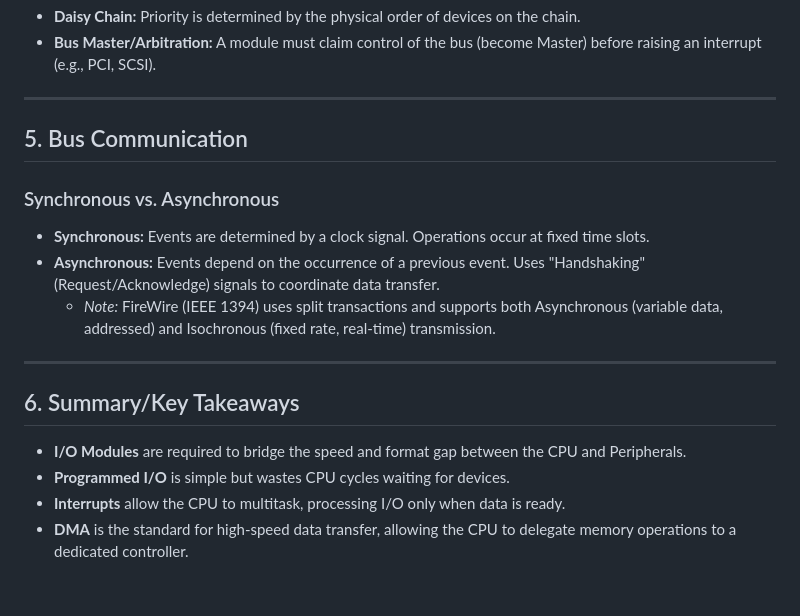
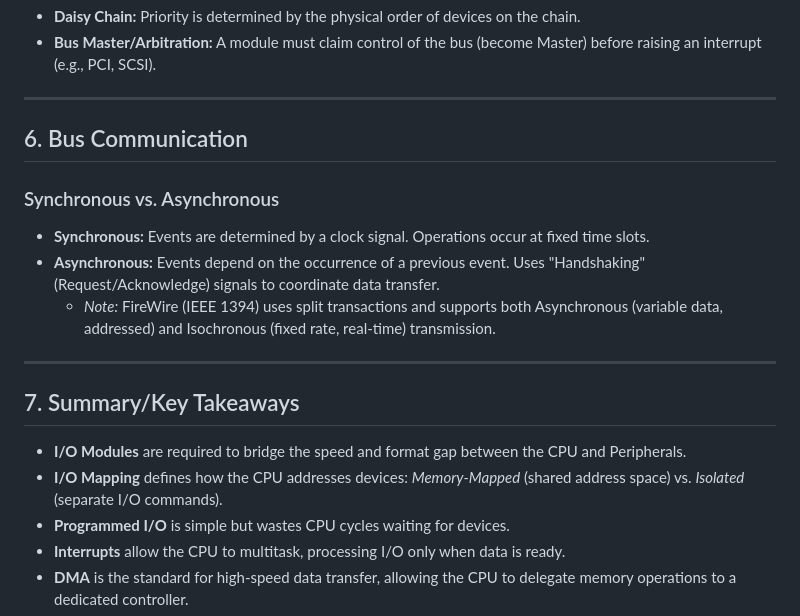
Before and after one commit to Fake1Doge/Obsidian-notes, a Markdown page: CCA102 Computer Organisation.md, the part around one of its changes. GitHub-like rendering; blank space fills up the shorter version.

```diff
--- a/CCA102 Computer Organisation.md
+++ b/CCA102 Computer Organisation.md
@@ -390,7 +419,7 @@ When an interrupt occurs, the CPU must determine which module issued it.
 
 ---
 
-## 5. Bus Communication
+## 6. Bus Communication
 
 ### Synchronous vs. Asynchronous
 * **Synchronous:** Events are determined by a clock signal. Operations occur at fixed time slots.
@@ -399,9 +428,10 @@ When an interrupt occurs, the CPU must determine which module issued it.
 
 ---
 
-## 6. Summary/Key Takeaways
+## 7. Summary/Key Takeaways
 
 * **I/O Modules** are required to bridge the speed and format gap between the CPU and Peripherals.
+* **I/O Mapping** defines how the CPU addresses devices: *Memory-Mapped* (shared address space) vs. *Isolated* (separate I/O commands).
 * **Programmed I/O** is simple but wastes CPU cycles waiting for devices.
 * **Interrupts** allow the CPU to multitask, processing I/O only when data is ready.
 * **DMA** is the standard for high-speed data transfer, allowing the CPU to delegate memory operations to a dedicated controller.
```
Also changed, not shown: other parts of CCA102 Computer Organisation.md (+32 -3 lines).
